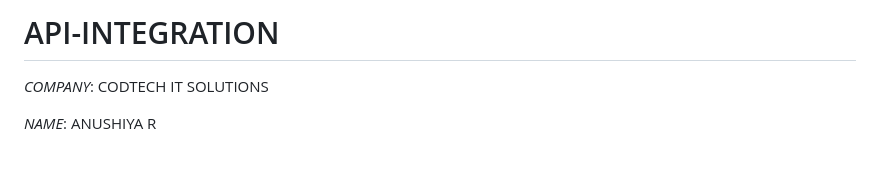
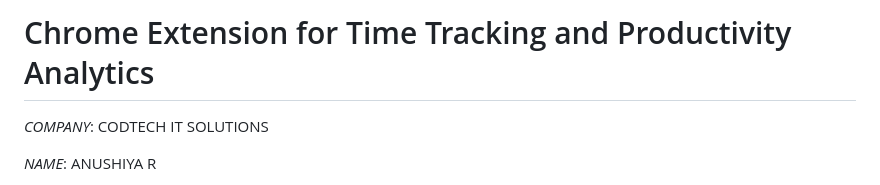
Before and after one commit to anushiya-15/Time-tracking-and-Productivity-analytics-, a Markdown page: README.md, the part around the change. GitHub-like rendering; blank space fills up the shorter version.

```diff
--- a/README.md
+++ b/README.md
@@ -1,4 +1,5 @@
-# API-INTEGRATION
+#  Chrome Extension for Time Tracking and Productivity Analytics
+
 
 *COMPANY*: CODTECH IT SOLUTIONS
 
```
